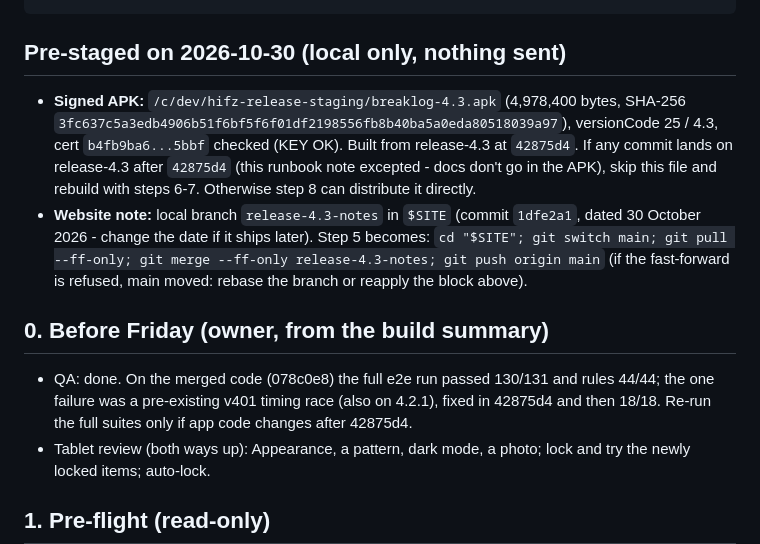
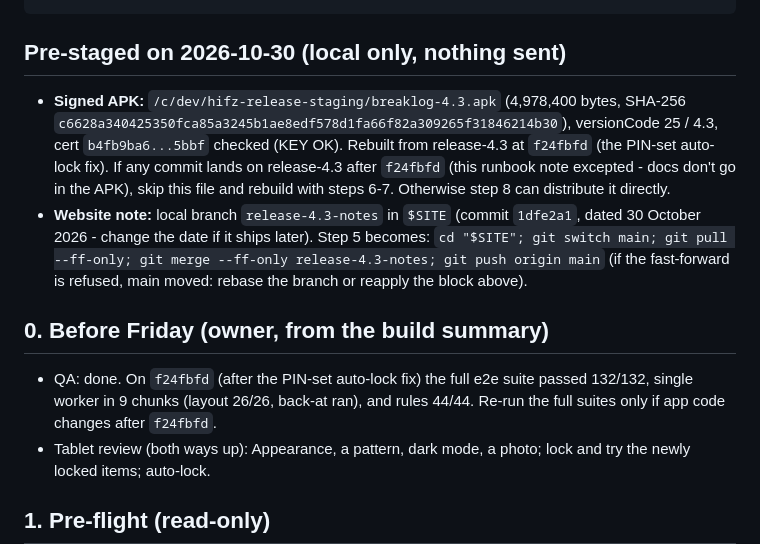
Before and after one commit to rfydawood/hifz-class-tracker, a Markdown page: docs/4.3-release-runbook.md, the part around the change. Rendered like a GitHub page.

Commit message:
docs/4.3-release-runbook.md: APK rebuilt from f24fbfd; full QA green (e2e 132/132, rules 44/44)
Co-Authored-By: Claude Opus 5.5 <noreply@anthropic.com>

```diff
--- a/docs/4.3-release-runbook.md
+++ b/docs/4.3-release-runbook.md
@@ -42,12 +42,12 @@ NOTES="4.3 - choose a colour theme, dark mode, an Islamic pattern or your own ph
 
 ## Pre-staged on 2026-10-30 (local only, nothing sent)
 
-- **Signed APK:** `/c/dev/hifz-release-staging/breaklog-4.3.apk` (4,978,400 bytes, SHA-256 `3fc637c5a3edb4906b51f6bf5f6f01df2198556fb8b40ba5a0eda80518039a97`), versionCode 25 / 4.3, cert `b4fb9ba6...5bbf` checked (KEY OK). Built from release-4.3 at `42875d4`. If any commit lands on release-4.3 after `42875d4` (this runbook note excepted - docs don't go in the APK), skip this file and rebuild with steps 6-7. Otherwise step 8 can distribute it directly.
+- **Signed APK:** `/c/dev/hifz-release-staging/breaklog-4.3.apk` (4,978,400 bytes, SHA-256 `c6628a340425350fca85a3245b1ae8edf578d1fa66f82a309265f31846214b30`), versionCode 25 / 4.3, cert `b4fb9ba6...5bbf` checked (KEY OK). Rebuilt from release-4.3 at `f24fbfd` (the PIN-set auto-lock fix). If any commit lands on release-4.3 after `f24fbfd` (this runbook note excepted - docs don't go in the APK), skip this file and rebuild with steps 6-7. Otherwise step 8 can distribute it directly.
 - **Website note:** local branch `release-4.3-notes` in `$SITE` (commit `1dfe2a1`, dated 30 October 2026 - change the date if it ships later). Step 5 becomes: `cd "$SITE"; git switch main; git pull --ff-only; git merge --ff-only release-4.3-notes; git push origin main` (if the fast-forward is refused, main moved: rebase the branch or reapply the block above).
 
 ## 0. Before Friday (owner, from the build summary)
 
-- QA: done. On the merged code (078c0e8) the full e2e run passed 130/131 and rules 44/44; the one failure was a pre-existing v401 timing race (also on 4.2.1), fixed in 42875d4 and then 18/18. Re-run the full suites only if app code changes after 42875d4.
+- QA: done. On `f24fbfd` (after the PIN-set auto-lock fix) the full e2e suite passed 132/132, single worker in 9 chunks (layout 26/26, back-at ran), and rules 44/44. Re-run the full suites only if app code changes after `f24fbfd`.
 - Tablet review (both ways up): Appearance, a pattern, dark mode, a photo; lock and try the newly locked items; auto-lock.
 
 ## 1. Pre-flight (read-only)
```
